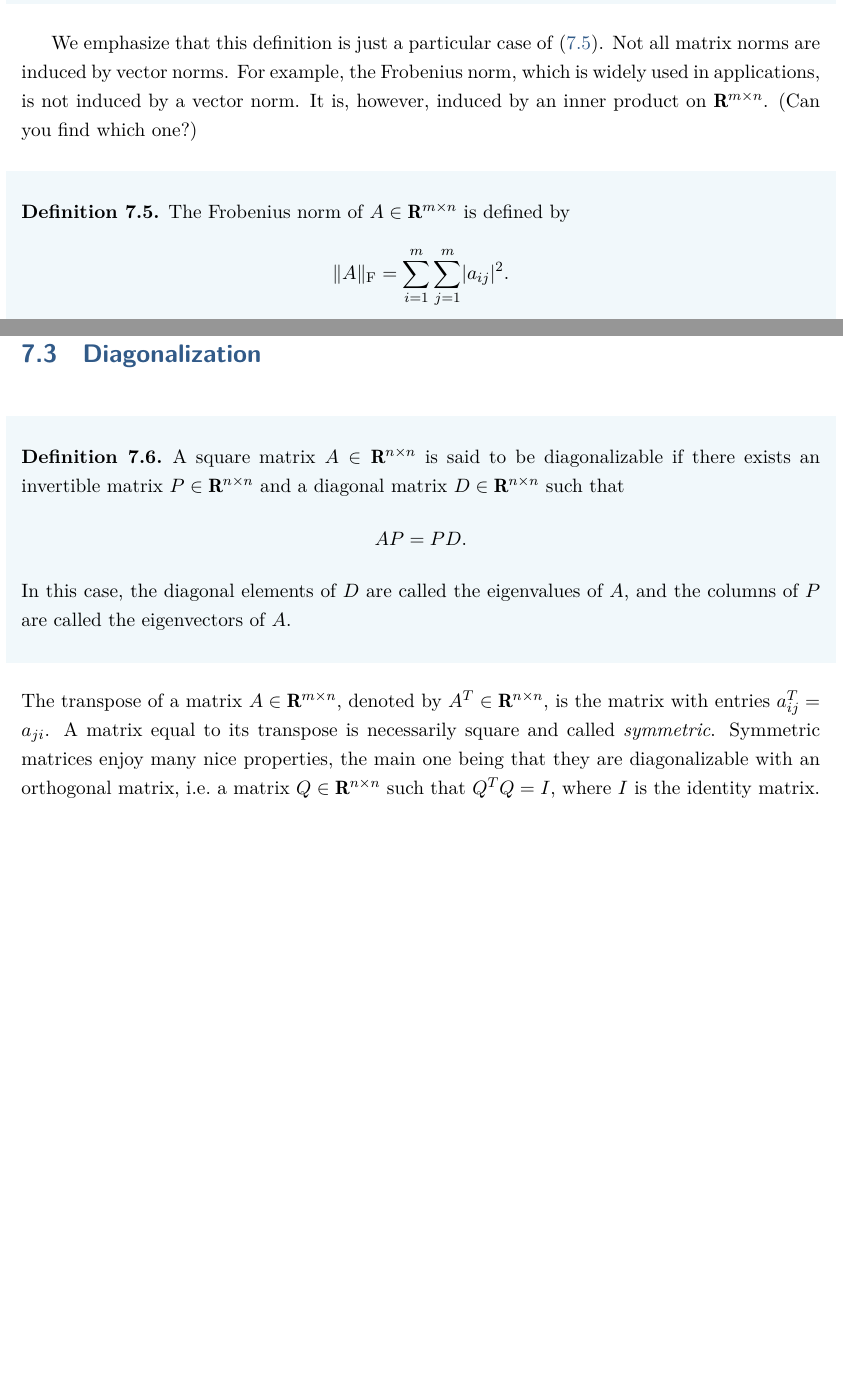
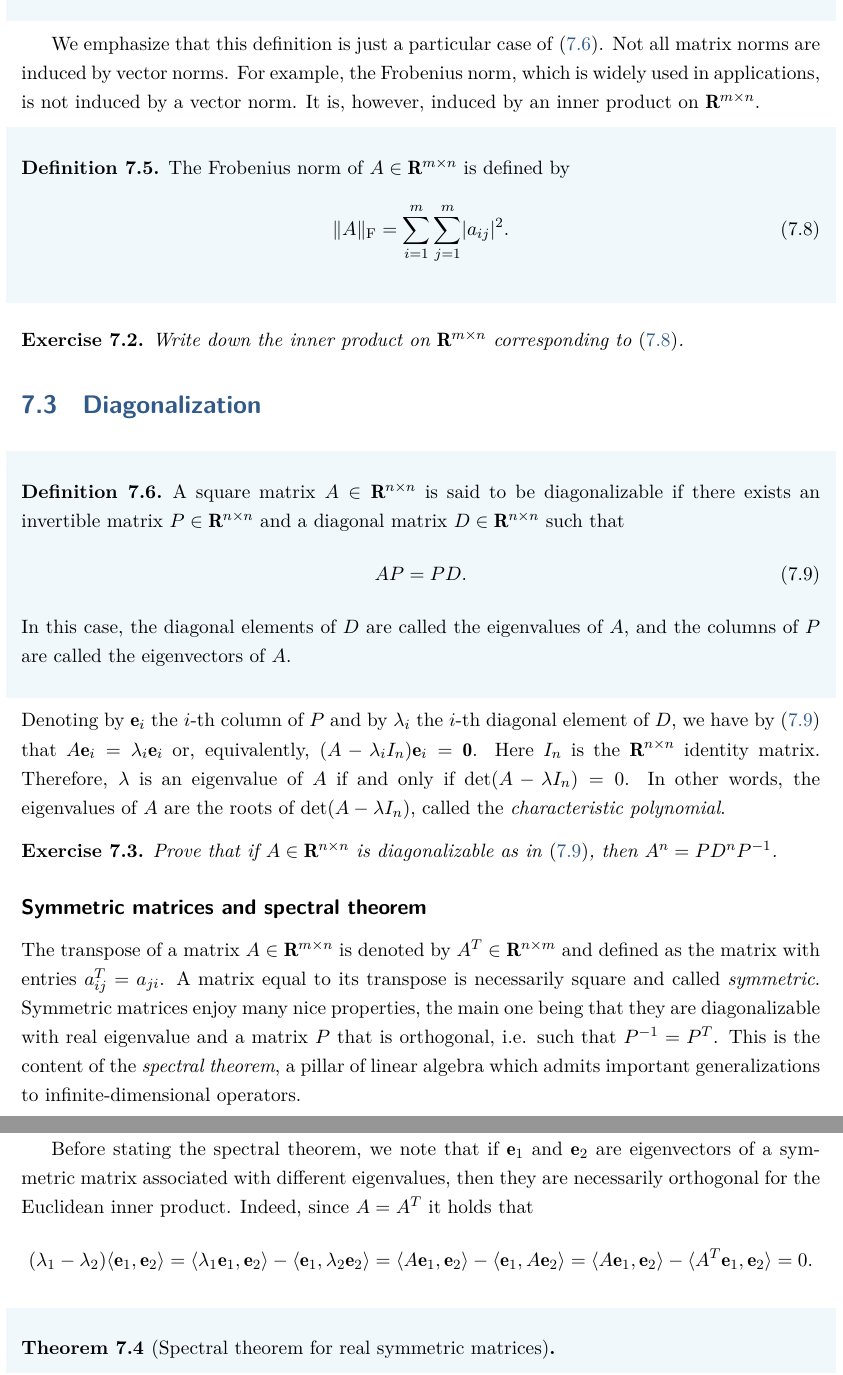
Before and after one commit to urbainvaes/numerical_analysis, a LaTeX thesis (main.tex, which reads mainmatter/matrices.tex): two parts of pages 30 and 31 of 38 before the commit and two parts of pages 31 and 32 of 39 after it, joined at a grey line, cut so that both start at the same text, the shorter picture padded with empty space. Compiled offline with XeLaTeX; a missing font is replaced by an installed copy or a similar font.

Commit message:
Add content in section on diagonalization

```diff
--- a/mainmatter/matrices.tex
+++ b/mainmatter/matrices.tex
@@ -239,14 +282,17 @@ Not all matrix norms are induced by vector norms.
 For example, the Frobenius norm,
 which is widely used in applications,
 is not induced by a vector norm.
-It is, however, induced by an inner product on~$\real^{m \times n}$. (Can you find which one?)
-
+It is, however, induced by an inner product on~$\real^{m \times n}$.
 \begin{definition}
     The Frobenius norm of $A \in \real^{m\times n}$ is defined by
-    \[
+    \begin{equation}
+        \label{eq:frobenius_norm}
         \norm{A}_{\rm F} = \sum_{i=1}^{m} \sum_{j=1}^{m} \abs{a_{ij}}^2.
-    \]
+    \end{equation}
 \end{definition}
+\begin{exercise}
+    Write down the inner product on $\real^{m \times n}$ corresponding to~\eqref{eq:frobenius_norm}.
+\end{exercise}
 
 \section{Diagonalization}%
 \label{sec:diagonalization}
@@ -254,18 +300,48 @@ It is, however, induced by an inner product on~$\real^{m \times n}$. (Can you fi
 \begin{definition}
     A square matrix $A \in \real^{n \times n}$ is said to be diagonalizable if there exists an invertible matrix $P \in \real^{n \times n}$
     and a diagonal matrix $D \in \real^{n \times n}$ such that
-    \[
+    \begin{equation}
+        \label{eq:eigen_decomposition}
         AP = PD.
-    \]
+    \end{equation}
     In this case,
     the diagonal elements of $D$ are called the eigenvalues of~$A$,
     and the columns of $P$ are called the eigenvectors of~$A$.
 \end{definition}
+Denoting by $\vect e_i$ the $i$-th column of $P$ and by $\lambda_i$ the $i$-th diagonal element of $D$,
+we have by~\eqref{eq:eigen_decomposition} that $A \vect e_i = \lambda_i \vect e_i$ or,
+equivalently, $(A - \lambda_i I_n) \vect e_i = \vect 0$. Here $I_n$ is the~$\real^{n \times n}$ identity matrix.
+Therefore, $\lambda$ is an eigenvalue of $A$ if and only if $\det(A - \lambda I_n) = 0$.
+In other words, the eigenvalues of $A$ are the roots of $\det(A - \lambda I_n)$,
+called the \emph{characteristic polynomial}.
 
-The transpose of a matrix $A \in \real^{m \times n}$, denoted by $A^\t \in \real^{n \times n}$,
-is the matrix with entries~$a^\t_{ij} = a_{ji}$.
+\begin{exercise}
+    Prove that if $A \in \real^{n \times n}$ is diagonalizable as in~\eqref{eq:eigen_decomposition},
+    then $A^n = P D^n P^{-1}$.
+\end{exercise}
+
+\subsection*{Symmetric matrices and spectral theorem}%
+The transpose of a matrix $A \in \real^{m \times n}$ is denoted by $A^\t \in \real^{n \times m}$
+and defined as the matrix with entries~$a^\t_{ij} = a_{ji}$.
 A matrix equal to its transpose is necessarily square and called \emph{symmetric}.
 Symmetric matrices enjoy many nice properties,
-the main one being that they are diagonalizable with an orthogonal matrix,
-i.e.\ a matrix $Q \in \real^{n \times n}$ such that $Q^\t Q = I$,
-where $I$ is the identity matrix.
+the main one being that they are diagonalizable with real eigenvalue and a matrix $P$ that is orthogonal,
+i.e. such that $P^{-1} = P^\t$.
+This is the content of the \emph{spectral theorem},
+a pillar of linear algebra which admits important generalizations to infinite-dimensional operators.
+
+Before stating the spectral theorem,
+we note that if $\vect e_1$ and $\vect e_2$ are eigenvectors of a symmetric matrix associated with different eigenvalues,
+then they are necessarily orthogonal for the Euclidean inner product.
+Indeed, since $A = A^\t$ it holds that
+\[
+    (\lambda_1 - \lambda_2) \ip{\vect e_1, \vect e_2}
+    = \ip{\lambda_1 \vect e_1, \vect e_2} - \ip{\vect e_1, \lambda_2 \vect e_2}
+    = \ip{A \vect e_1, \vect e_2} - \ip{\vect e_1, A \vect e_2}
+    = \ip{A \vect e_1, \vect e_2} - \ip{A^\t \vect e_1, \vect e_2} = 0.
+\]
+
+
+\begin{theorem}
+    [Spectral theorem for real symmetric matrices]
+\end{theorem}
```
Also changed, not shown: mainmatter/matrices.tex (71 more changed lines).
